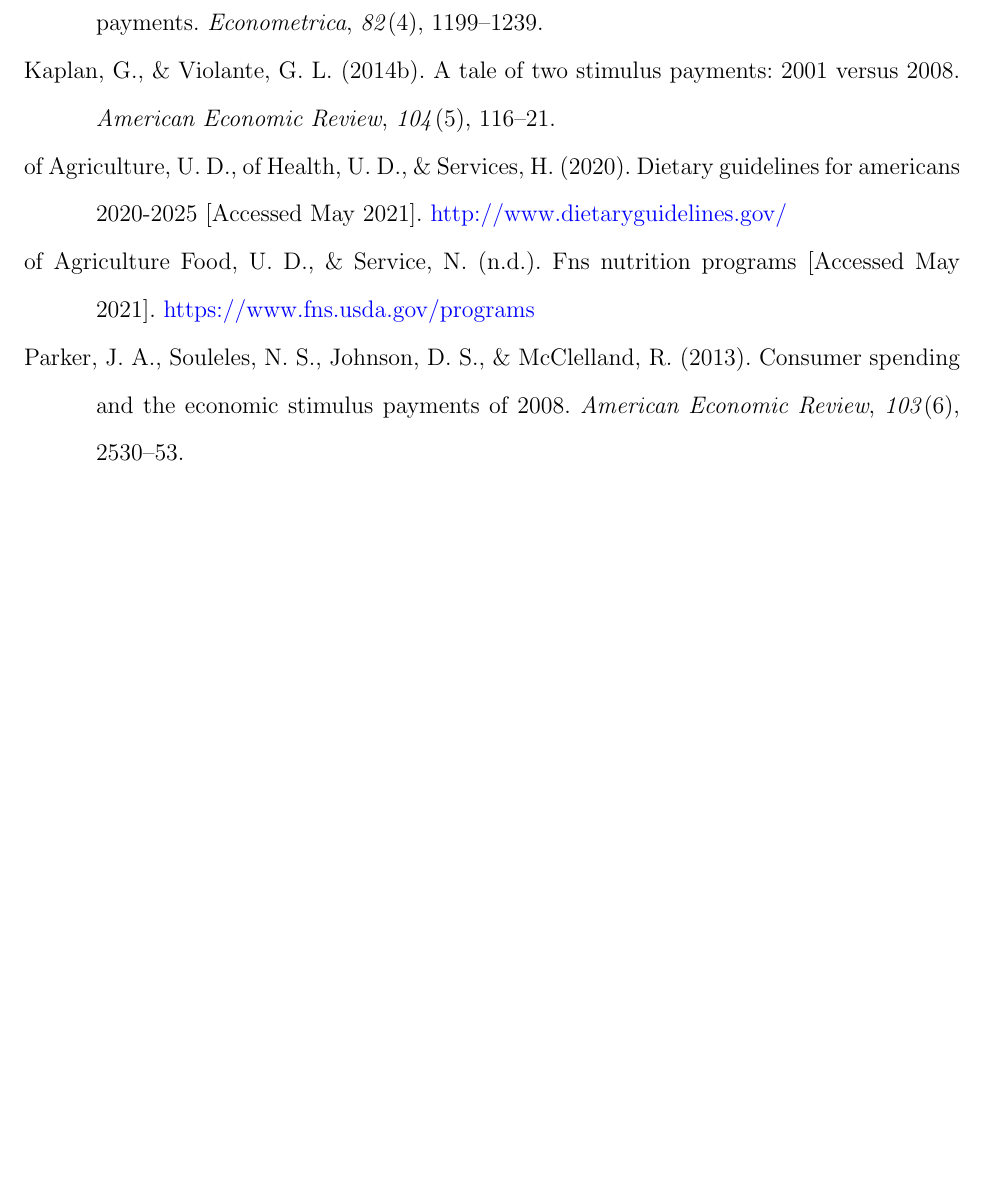
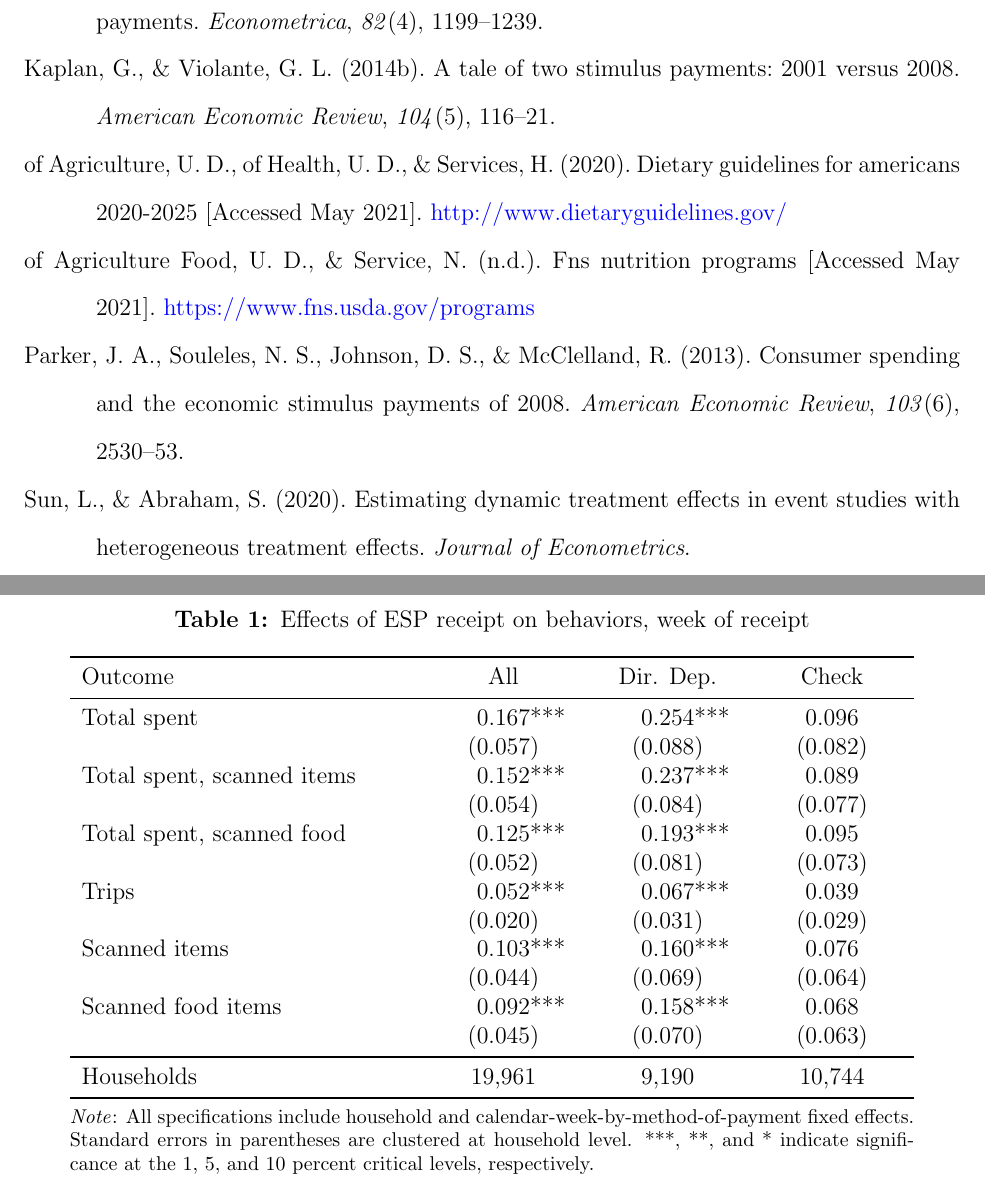
Before and after one commit to zagoodman/2008_ESA_nutrition, a LaTeX paper (tex/paper/esa_nutrition.tex, which reads tex/paper/bibliography.bib, tex/tables/week_behaviors.tex): part of page 11 of 12 before the commit and two parts of pages 15 and 16 of 19 after it, the two joined at a grey line, cut so that both start at the same text, the shorter picture padded with empty space. The pictures show the PDF file tex/paper/esa_nutrition.pdf that the author committed with the source.

Commit message:
Some plots and tables

```diff
--- a/tex/paper/bibliography.bib
+++ b/tex/paper/bibliography.bib
@@ -128,3 +139,7 @@
+  volume={96},
+  number={5},
+  pages={1589--1610},
+  year={2006}
 }
 
 @article{kaplan2014model,
--- a/tex/paper/esa_nutrition.tex
+++ b/tex/paper/esa_nutrition.tex
@@ -61,2 +61,3 @@ style=apa]{biblatex}
 
 % note addendem for regression tables
+\newcommand{\Regnote}{Standard errors in parentheses are clustered at household level. ***, **, and * indicate significance at the 1, 5, and 10 percent critical levels, respectively.}
--- /dev/null
+++ b/tex/tables/week_behaviors.tex
@@ -0,0 +1,29 @@
+\begin{spacing}{1.0}
+\begin{table} \centering \caption{Effects of ESP receipt on behaviors, week of receipt}
+\label{table_week_behaviors}
+\begin{threeparttable}
+\begin{tabular}{m{0.35\linewidth} *{3}{>{\centering\arraybackslash}m{0.15\linewidth}}}
+\toprule
+                   Outcome &      All & Dir. Dep. &   Check \\
+\midrule
+               Total spent & 0.167\sym{***} &  0.254\sym{***} &   0.096 \\
+                           &  (0.057) &   (0.088) & (0.082) \\
+Total spent, scanned items & 0.152\sym{***} &  0.237\sym{***} &   0.089 \\
+                           &  (0.054) &   (0.084) & (0.077) \\
+ Total spent, scanned food & 0.125\sym{***} &  0.193\sym{***} &   0.095 \\
+                           &  (0.052) &   (0.081) & (0.073) \\
+                     Trips & 0.052\sym{***} &  0.067\sym{***} &   0.039 \\
+                           &  (0.020) &   (0.031) & (0.029) \\
+             Scanned items & 0.103\sym{***} &  0.160\sym{***} &   0.076 \\
+                           &  (0.044) &   (0.069) & (0.064) \\
+        Scanned food items & 0.092\sym{***} &  0.158\sym{***} &   0.068 \\
+                           &  (0.045) &   (0.070) & (0.063) \\
+
+\midrule
+Households &   19,961 &     9,190 &  10,744 \\
+\bottomrule
+\end{tabular}
+\Fignote{\FEnote \Regnote}
+\end{threeparttable}
+\end{table}
+\end{spacing}
```
Also changed, not shown: tex/figures/raw_behaviors_week.pdf (added), tex/figures/raw_nutrients_week.pdf (added), tex/paper/esa_nutrition.pdf, tex/paper/bibliography.bib (27 more changed lines), tex/paper/esa_nutrition.tex (52 more changed lines).
